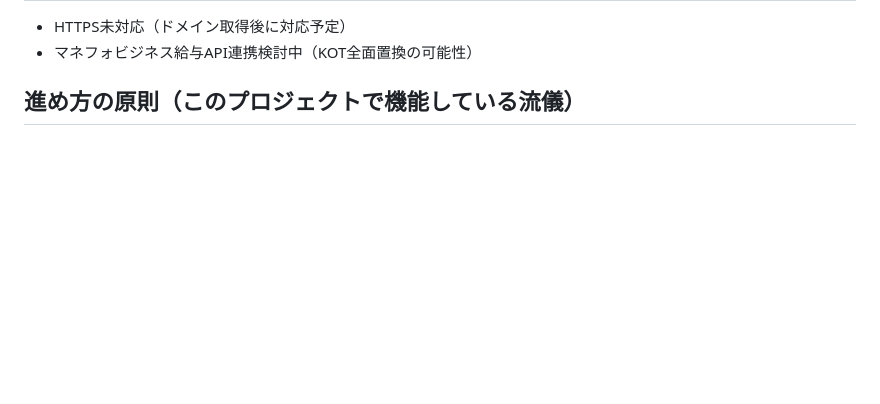
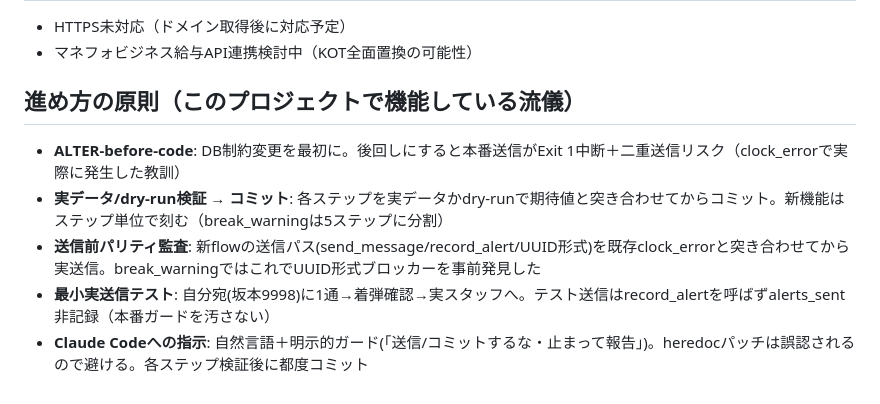
Before and after one commit to stampingdakoku-bot/kot-alert-lineworks, a Markdown page: HANDOFF.md, the part around the change. GitHub-like rendering; blank space fills up the shorter version.

Commit message:
HANDOFF.md: 進め方の原則セクションの本文を追記
Co-Authored-By: Claude Opus 4.6 (1M context) <noreply@anthropic.com>

```diff
--- a/HANDOFF.md
+++ b/HANDOFF.md
@@ -33,3 +33,8 @@
 - マネフォビジネス給与API連携検討中（KOT全面置換の可能性）
 
 ## 進め方の原則（このプロジェクトで機能している流儀）
+- **ALTER-before-code**: DB制約変更を最初に。後回しにすると本番送信がExit 1中断＋二重送信リスク（clock_errorで実際に発生した教訓）
+- **実データ/dry-run検証 → コミット**: 各ステップを実データかdry-runで期待値と突き合わせてからコミット。新機能はステップ単位で刻む（break_warningは5ステップに分割）
+- **送信前パリティ監査**: 新flowの送信パス(send_message/record_alert/UUID形式)を既存clock_errorと突き合わせてから実送信。break_warningではこれでUUID形式ブロッカーを事前発見した
+- **最小実送信テスト**: 自分宛(坂本9998)に1通→着弾確認→実スタッフへ。テスト送信はrecord_alertを呼ばずalerts_sent非記録（本番ガードを汚さない）
+- **Claude Codeへの指示**: 自然言語＋明示的ガード(「送信/コミットするな・止まって報告」)。heredocパッチは誤認されるので避ける。各ステップ検証後に都度コミット
```
